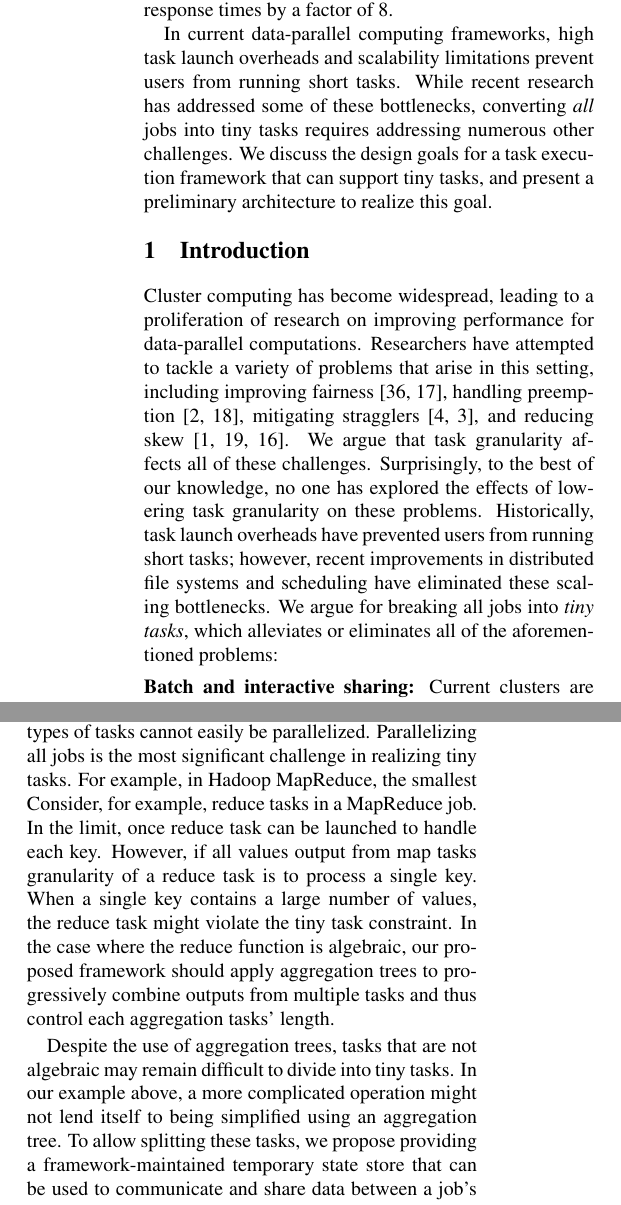
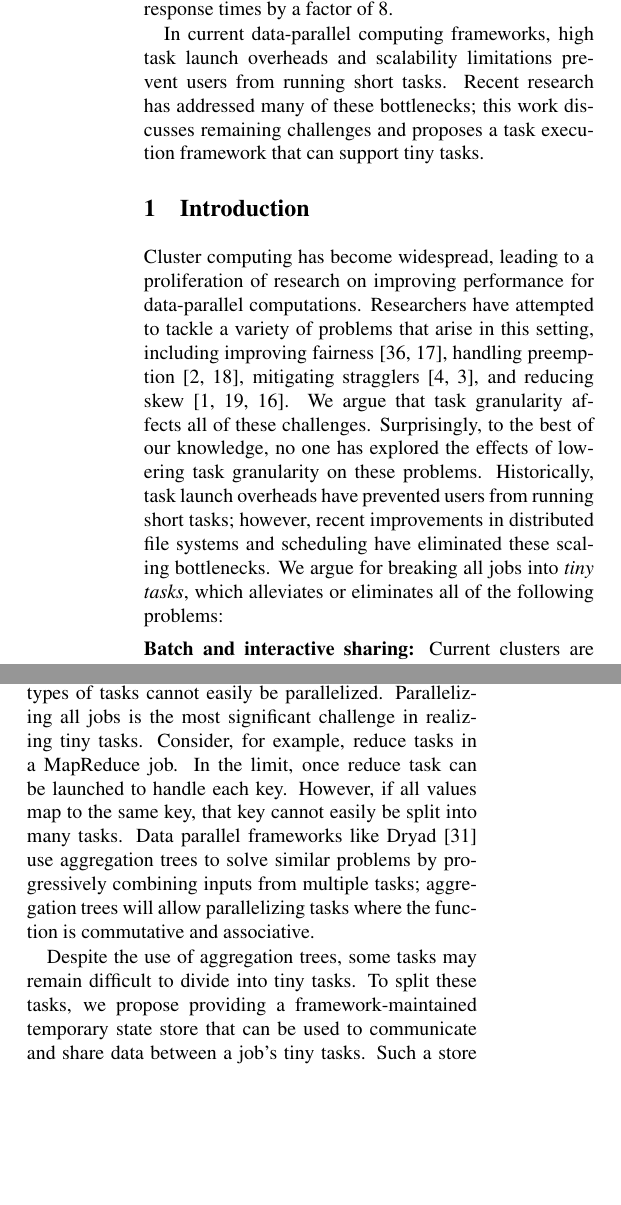
Before and after one commit to apanda/tinytasks, a LaTeX paper (writeup/tiny-tasks.tex, which reads writeup/abstract.tex, writeup/architecture.tex, writeup/intro-kay.tex): two parts of the columns of pages 1 and 4 of 7, joined at a grey line, cut so that both start at the same text, the shorter picture padded with empty space. Compiled offline with pdfLaTeX; a LaTeX package or settings file that is missing is left out.

Commit message:
more passes

```diff
--- a/writeup/abstract.tex
+++ b/writeup/abstract.tex
@@ -21,10 +21,13 @@ We demonstrate that small tasks can improve response times by a factor of
 
 In current data-parallel computing frameworks, high task launch
 overheads and scalability limitations prevent users from running short tasks.
-While recent research has addressed some of these bottlenecks, converting
-\emph{all} jobs into tiny tasks requires addressing numerous other challenges.
-We discuss the design goals for a task execution framework that can support
-tiny tasks, and present a preliminary architecture to realize this goal.
+Recent research has addressed many of these bottlenecks; this work
+discusses remaining challenges and proposes a task execution
+framework that can support tiny tasks.
+%While recent research has addressed some of these bottlenecks, converting
+%\emph{all} jobs into tiny tasks requires addressing numerous other challenges.
+%We discuss the design goals for a task execution framework that can support
+%tiny tasks, and present a preliminary architecture to realize this goal.
 
 \eat{
 
--- a/writeup/architecture.tex
+++ b/writeup/architecture.tex
@@ -204,17 +204,19 @@ clusters~\cite{chowdhury2011managing, chowdhury2012coflow}.
 Most tasks in a data parallel framework can be split into tiny tasks by
 reducing the input size; however, some types of tasks cannot easily be
 parallelized. Parallelizing all jobs is the most significant challenge
-in realizing tiny tasks. For example, in Hadoop MapReduce, the smallest
+in realizing tiny tasks.
 Consider, for example, reduce tasks in a MapReduce job. In the limit,
 once reduce task can be launched to handle each key. However, if all
-values output from map tasks
-granularity of a reduce task
-is to process a single key.
-When a single key contains a large number of values, the reduce task might
-violate the tiny task constraint.
-In the case where the reduce function is algebraic, our proposed framework should
-apply aggregation trees to progressively combine outputs from multiple tasks and
-thus control each aggregation tasks' length.
+values map to the same key, that key cannot easily be split into many
+tasks.
+%granularity of a reduce task
+%is to process a single key.
+%When a single key contains a large number of values, the reduce task might
+%violate the tiny task constraint.
+Data parallel frameworks like Dryad~\cite{yu2008dryadlinq} use aggregation trees to solve
+similar problems by progressively combining inputs from multiple tasks;
+aggregation trees will allow parallelizing tasks where the function
+is commutative and associative.
 
 %While splitting most tasks in a dataparallel framework by reducing input size
 %is straight forward, splitting certain tasks might incur a higher overhead
@@ -228,13 +230,13 @@ thus control each aggregation tasks' length.
 % In this case, aggregation trees provide a mechanism for dividing an individual group
 % across multiple tasks.
 
-Despite the use of aggregation trees, tasks that are not algebraic may remain
+Despite the use of aggregation trees, some tasks may remain
 difficult to divide into tiny tasks.
 %For example, tasks that are not associative and
 %commutative do not lend themselves to the use of aggregation trees.
-In our example above, a more complicated operation might not lend itself to being
-simplified using an aggregation tree.
-To allow splitting these tasks, we propose providing a framework-maintained
+%In our example above, a more complicated operation might not lend itself to being
+%simplified using an aggregation tree.
+To split these tasks, we propose providing a framework-maintained
 temporary state store that can be used to communicate and share data between a
 job's tiny tasks. Such a store could be used to implement a job that computes
 distinct values in a file, for instance, by storing hashes of all values
--- a/writeup/intro-kay.tex
+++ b/writeup/intro-kay.tex
@@ -26,7 +26,7 @@ scheduling have eliminated these scaling bottlenecks.
 %tasks; however, recent advances in scheduler and
 We argue for
 breaking all jobs into \emph{tiny tasks}, which alleviates or eliminates
-all of the aforementioned problems:
+all of the following problems:
 %solves many problems in
 %current data-parallel frameworks:
 
```
Also changed, not shown: writeup/benefits-new.tex (+1 -0 lines), writeup/discussion.tex (+1 -0 lines), writeup/architecture.tex (12 more changed lines), writeup/intro-kay.tex (3 more changed lines).
